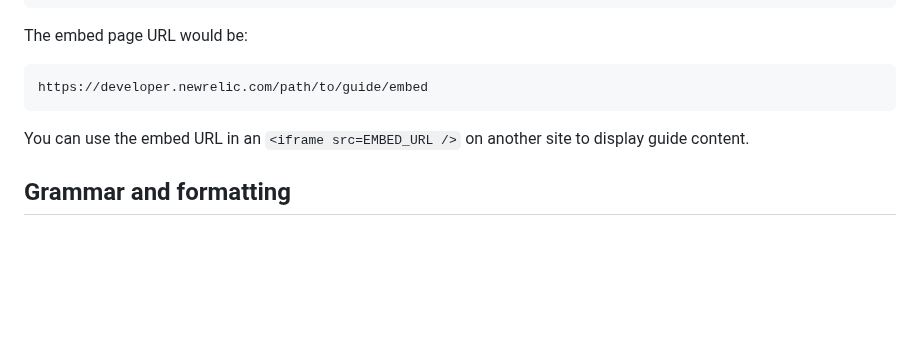
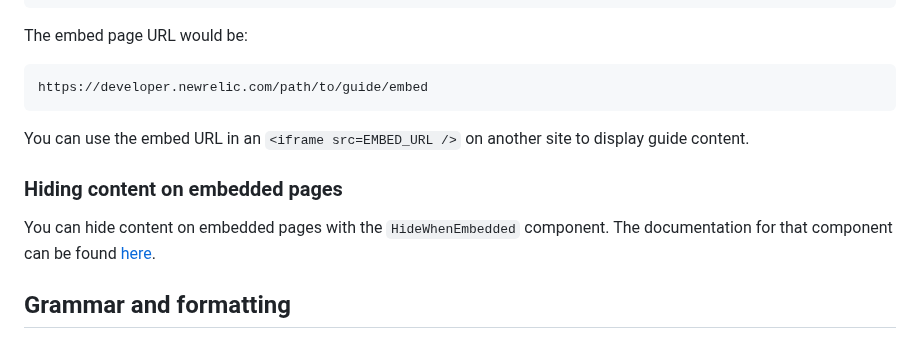
Before and after one commit to newrelic/developer-website, a Markdown page: STYLE_GUIDE.md, the part around the change. GitHub-like rendering; blank space fills up the shorter version.

```diff
--- a/STYLE_GUIDE.md
+++ b/STYLE_GUIDE.md
@@ -356,6 +356,10 @@ The embed page URL would be:
 
 You can use the embed URL in an `<iframe src=EMBED_URL />` on another site to display guide content.
 
+### Hiding content on embedded pages
+
+You can hide content on embedded pages with the `HideWhenEmbedded` component. The documentation for that component can be found [here](COMPONENT_GUIDE.md#HideWhenEmbedded).
+
 ## Grammar and formatting
 
 ### Format titles
```
Also changed, not shown: COMPONENT_GUIDE.md (+34 -0 lines), readme_images/hidden_embed.png (added), readme_images/non_hidden_embed.png (added).
